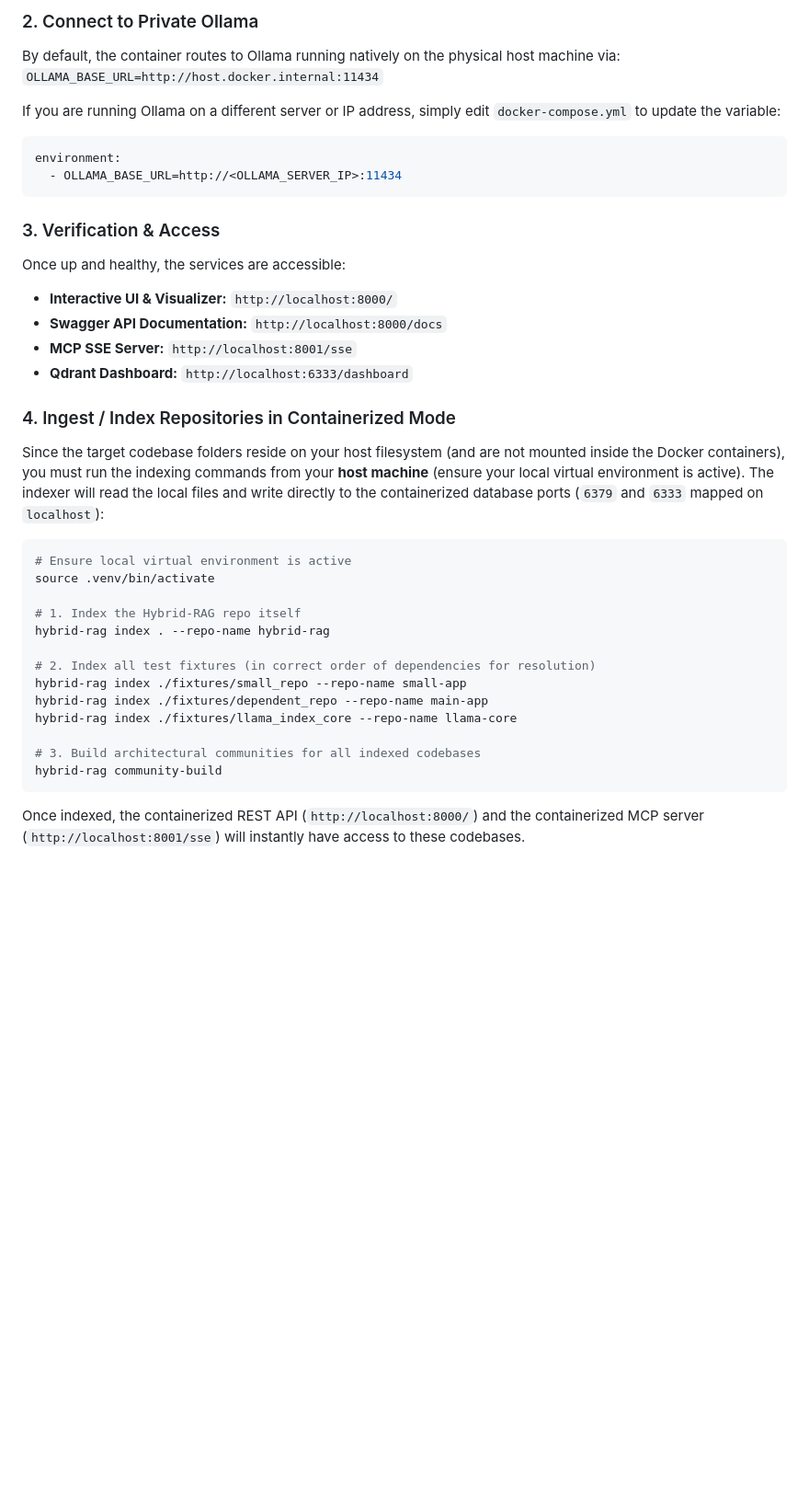
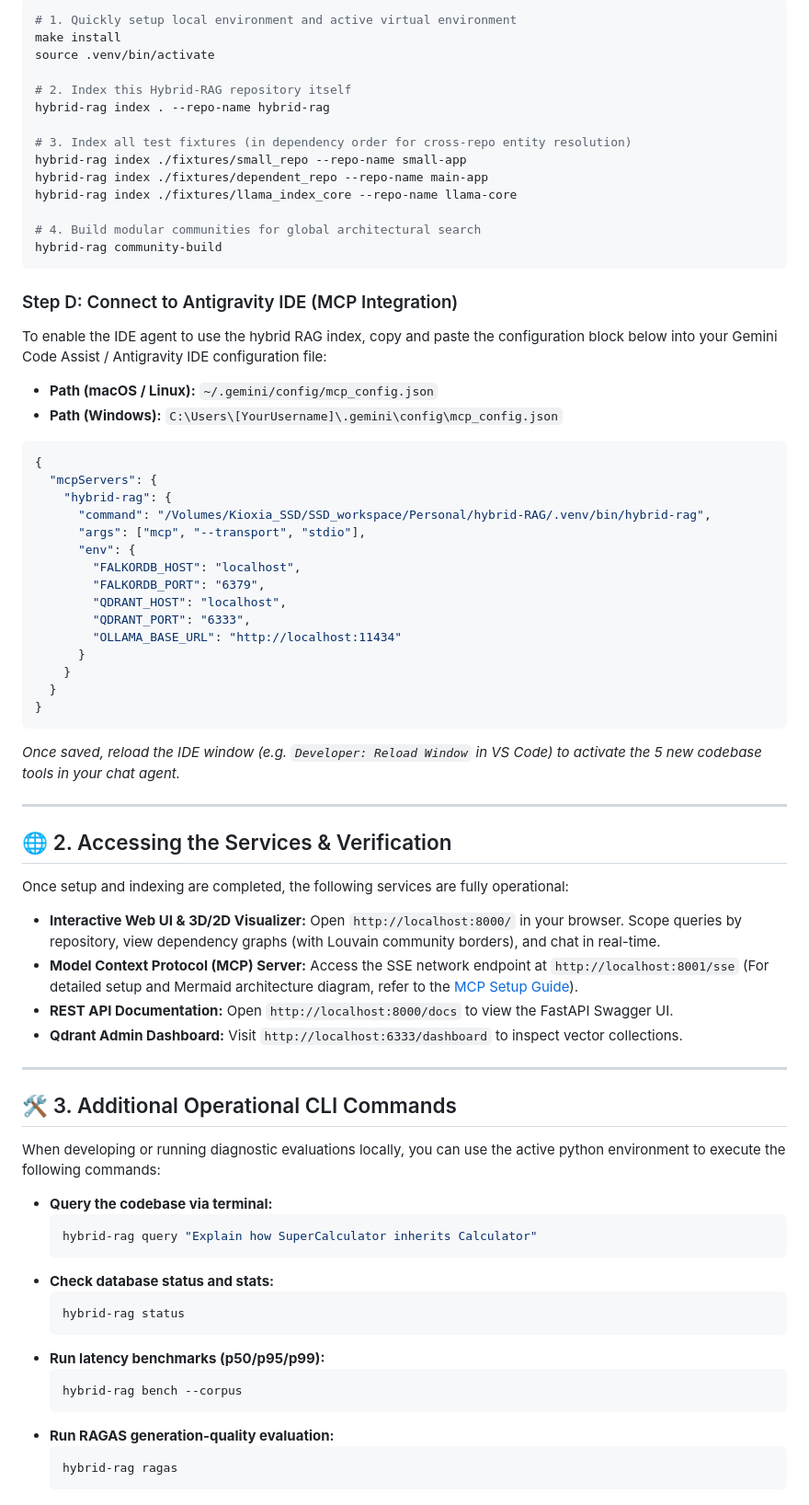
Before and after one commit to trantienduat/hybrid-RAG, a Markdown page: docs/usage.md, the part around one of its changes. Shown at 92% size. Drawn GitHub-style; blank space fills up the shorter version.

Commit message:
docs: unify usage.md with quickstart indexing and mcp config

````diff
--- a/docs/usage.md
+++ b/docs/usage.md
@@ -208,36 +29,73 @@ This single command:
-### 2. Connect to Private Ollama
-By default, the container routes to Ollama running natively on the physical host machine via:
-`OLLAMA_BASE_URL=http://host.docker.internal:11434`
-
-If you are running Ollama on a different server or IP address, simply edit `docker-compose.yml` to update the variable:
-```yaml
-environment:
-  - OLLAMA_BASE_URL=http://<OLLAMA_SERVER_IP>:11434
-```
-
-### 3. Verification & Access
-Once up and healthy, the services are accessible:
-* **Interactive UI & Visualizer:** `http://localhost:8000/`
-* **Swagger API Documentation:** `http://localhost:8000/docs`
-* **MCP SSE Server:** `http://localhost:8001/sse`
-* **Qdrant Dashboard:** `http://localhost:6333/dashboard`
-
-### 4. Ingest / Index Repositories in Containerized Mode
-Since the target codebase folders reside on your host filesystem (and are not mounted inside the Docker containers), you must run the indexing commands from your **host machine** (ensure your local virtual environment is active). The indexer will read the local files and write directly to the containerized database ports (`6379` and `6333` mapped on `localhost`):
-
-```bash
-# Ensure local virtual environment is active
+# 1. Quickly setup local environment and active virtual environment
+make install
 source .venv/bin/activate
 
-# 1. Index the Hybrid-RAG repo itself
+# 2. Index this Hybrid-RAG repository itself
 hybrid-rag index . --repo-name hybrid-rag
 
-# 2. Index all test fixtures (in correct order of dependencies for resolution)
+# 3. Index all test fixtures (in dependency order for cross-repo entity resolution)
 hybrid-rag index ./fixtures/small_repo --repo-name small-app
 hybrid-rag index ./fixtures/dependent_repo --repo-name main-app
 hybrid-rag index ./fixtures/llama_index_core --repo-name llama-core
 
-# 3. Build architectural communities for all indexed codebases
+# 4. Build modular communities for global architectural search
 hybrid-rag community-build
 ```
-Once indexed, the containerized REST API (`http://localhost:8000/`) and the containerized MCP server (`http://localhost:8001/sse`) will instantly have access to these codebases.
+
+### Step D: Connect to Antigravity IDE (MCP Integration)
+To enable the IDE agent to use the hybrid RAG index, copy and paste the configuration block below into your Gemini Code Assist / Antigravity IDE configuration file:
+*   **Path (macOS / Linux):** `~/.gemini/config/mcp_config.json`
+*   **Path (Windows):** `C:\Users\[YourUsername]\.gemini\config\mcp_config.json`
+
+```json
+{
+  "mcpServers": {
+    "hybrid-rag": {
+      "command": "/Volumes/Kioxia_SSD/SSD_workspace/Personal/hybrid-RAG/.venv/bin/hybrid-rag",
+      "args": ["mcp", "--transport", "stdio"],
+      "env": {
+        "FALKORDB_HOST": "localhost",
+        "FALKORDB_PORT": "6379",
+        "QDRANT_HOST": "localhost",
+        "QDRANT_PORT": "6333",
+        "OLLAMA_BASE_URL": "http://localhost:11434"
+      }
+    }
+  }
+}
+```
+*Once saved, reload the IDE window (e.g. `Developer: Reload Window` in VS Code) to activate the 5 new codebase tools in your chat agent.*
+
+---
+
+## 🌐 2. Accessing the Services & Verification
+
+Once setup and indexing are completed, the following services are fully operational:
+
+*   **Interactive Web UI & 3D/2D Visualizer:** Open `http://localhost:8000/` in your browser. Scope queries by repository, view dependency graphs (with Louvain community borders), and chat in real-time.
+*   **Model Context Protocol (MCP) Server:** Access the SSE network endpoint at `http://localhost:8001/sse` (For detailed setup and Mermaid architecture diagram, refer to the [MCP Setup Guide](mcp.md)).
+*   **REST API Documentation:** Open `http://localhost:8000/docs` to view the FastAPI Swagger UI.
+*   **Qdrant Admin Dashboard:** Visit `http://localhost:6333/dashboard` to inspect vector collections.
+
+---
+
+## 🛠️ 3. Additional Operational CLI Commands
+
+When developing or running diagnostic evaluations locally, you can use the active python environment to execute the following commands:
+
+*   **Query the codebase via terminal:**
+    ```bash
+    hybrid-rag query "Explain how SuperCalculator inherits Calculator"
+    ```
+*   **Check database status and stats:**
+    ```bash
+    hybrid-rag status
+    ```
+*   **Run latency benchmarks (p50/p95/p99):**
+    ```bash
+    hybrid-rag bench --corpus
+    ```
+*   **Run RAGAS generation-quality evaluation:**
+    ```bash
+    hybrid-rag ragas
+    ```
````
Also changed, not shown: other parts of docs/usage.md (+12 -191 lines).
